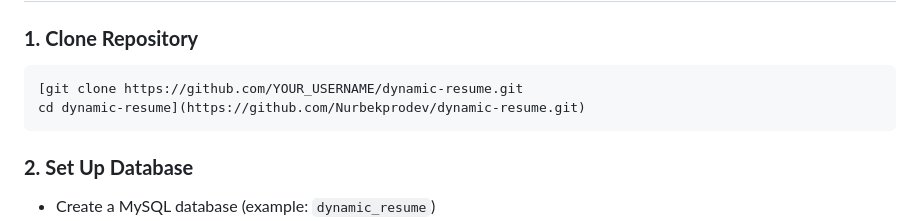
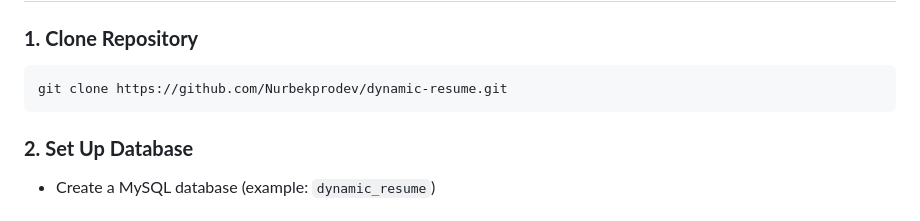
Before and after one commit to Nurbekprodev/dynamic-resume, a Markdown page: README.md, the part around the change. GitHub-like rendering.

````diff
--- a/README.md
+++ b/README.md
@@ -96,8 +96,7 @@ dynamic-resume/
 ### **1. Clone Repository**
 
 ```bash
-[git clone https://github.com/YOUR_USERNAME/dynamic-resume.git
-cd dynamic-resume](https://github.com/Nurbekprodev/dynamic-resume.git)
+git clone https://github.com/Nurbekprodev/dynamic-resume.git
 ```
 
 ### **2. Set Up Database**
````
